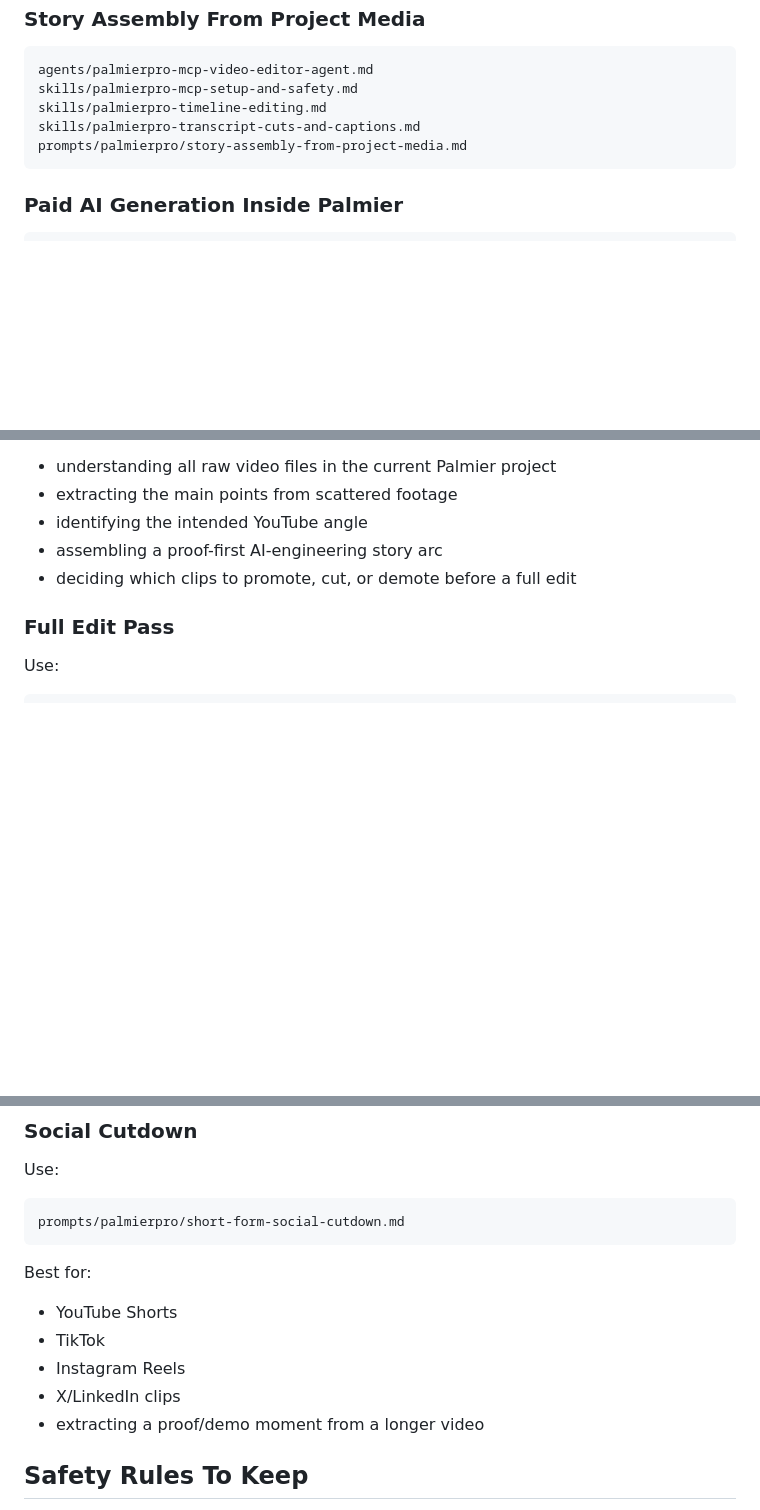
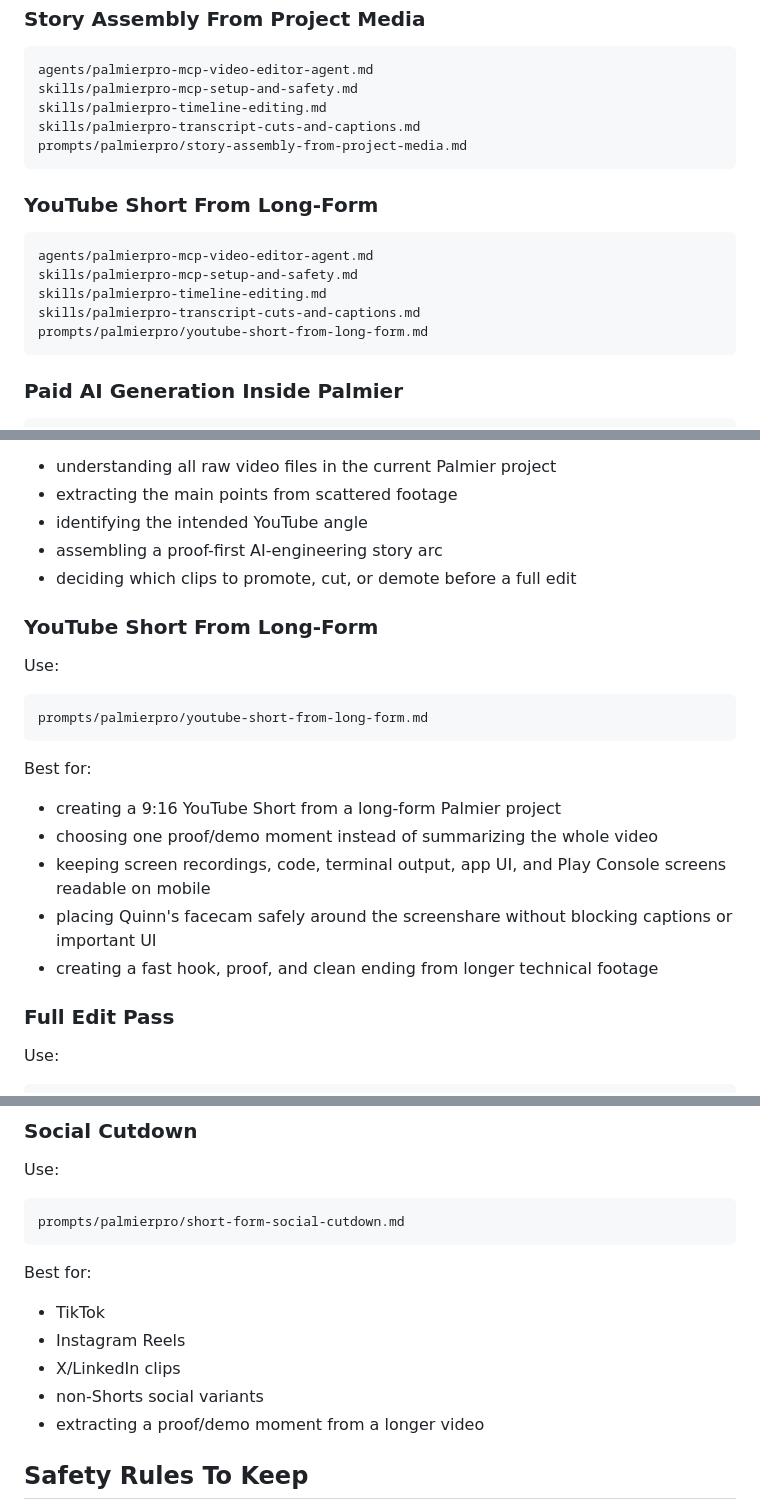
Before and after one commit to Quazmoz/agentdefaults, a Markdown page: docs/quickstarts/palmierpro-mcp.md, 3 parts joined by grey strips. Rendered like a GitHub page; blank space fills up the shorter version.

Commit message:
Add YouTube Short prompt to Palmier quickstart

````diff
--- a/docs/quickstarts/palmierpro-mcp.md
+++ b/docs/quickstarts/palmierpro-mcp.md
@@ -79,6 +79,16 @@ skills/palmierpro-transcript-cuts-and-captions.md
 prompts/palmierpro/story-assembly-from-project-media.md
 ```
 
+### YouTube Short From Long-Form
+
+```text
+agents/palmierpro-mcp-video-editor-agent.md
+skills/palmierpro-mcp-setup-and-safety.md
+skills/palmierpro-timeline-editing.md
+skills/palmierpro-transcript-cuts-and-captions.md
+prompts/palmierpro/youtube-short-from-long-form.md
+```
+
 ### Paid AI Generation Inside Palmier
 
 ```text
@@ -132,6 +142,22 @@ Best for:
 - assembling a proof-first AI-engineering story arc
 - deciding which clips to promote, cut, or demote before a full edit
 
+### YouTube Short From Long-Form
+
+Use:
+
+```text
+prompts/palmierpro/youtube-short-from-long-form.md
+```
+
+Best for:
+
+- creating a 9:16 YouTube Short from a long-form Palmier project
+- choosing one proof/demo moment instead of summarizing the whole video
+- keeping screen recordings, code, terminal output, app UI, and Play Console screens readable on mobile
+- placing Quinn's facecam safely around the screenshare without blocking captions or important UI
+- creating a fast hook, proof, and clean ending from longer technical footage
+
 ### Full Edit Pass
 
 Use:
@@ -173,10 +199,10 @@ prompts/palmierpro/short-form-social-cutdown.md
 
 Best for:
 
-- YouTube Shorts
 - TikTok
 - Instagram Reels
 - X/LinkedIn clips
+- non-Shorts social variants
 - extracting a proof/demo moment from a longer video
 
 ## Safety Rules To Keep
````
Also changed, not shown: other parts of docs/quickstarts/palmierpro-mcp.md (+1 -0 lines).
